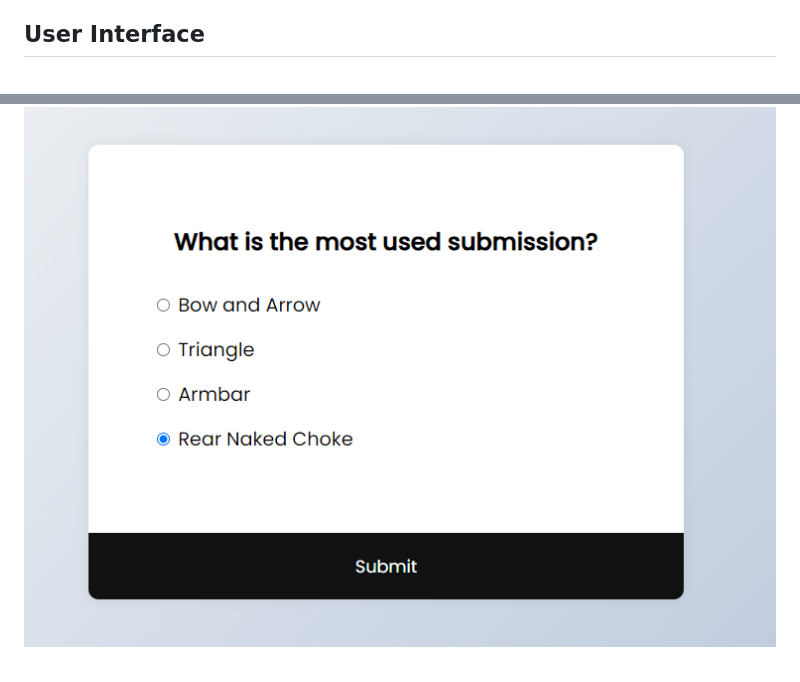
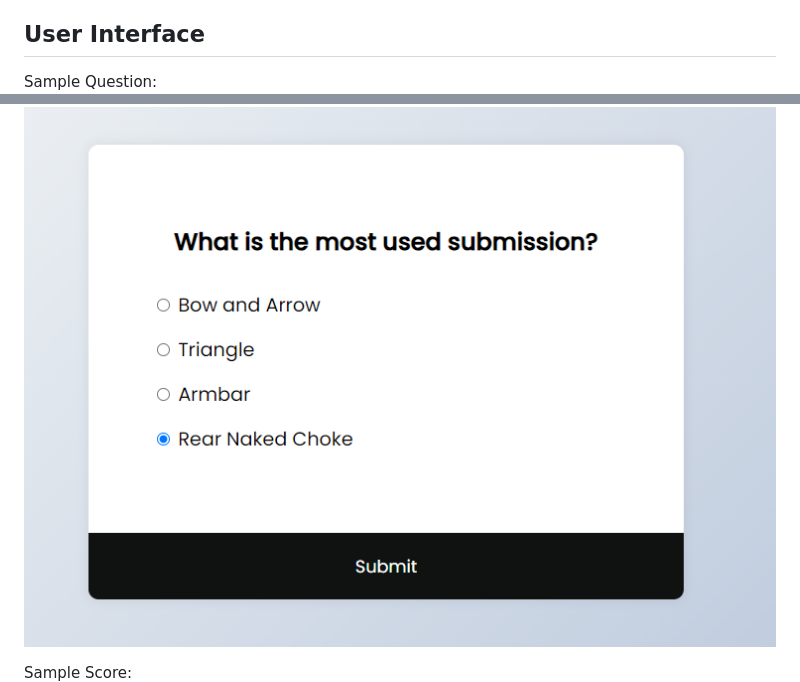
Before and after one commit to filipljung/Jiu-Jutsi, a Markdown page: README.md, 2 parts joined by grey strips. Drawn GitHub-style.

Commit message:
Added cosmetic changes to the Readme UI section

```diff
--- a/README.md
+++ b/README.md
@@ -121,7 +121,10 @@ Preferred type of user who would benefit from visiting this website and vice ver
 
 
 ## User Interface
+Sample Question:
 ![A sample question in the quiz](images/Question.PNG)
+
+Sample Score:
 ![A sample score achieved in the quiz](images/score.PNG)
 
 
```
